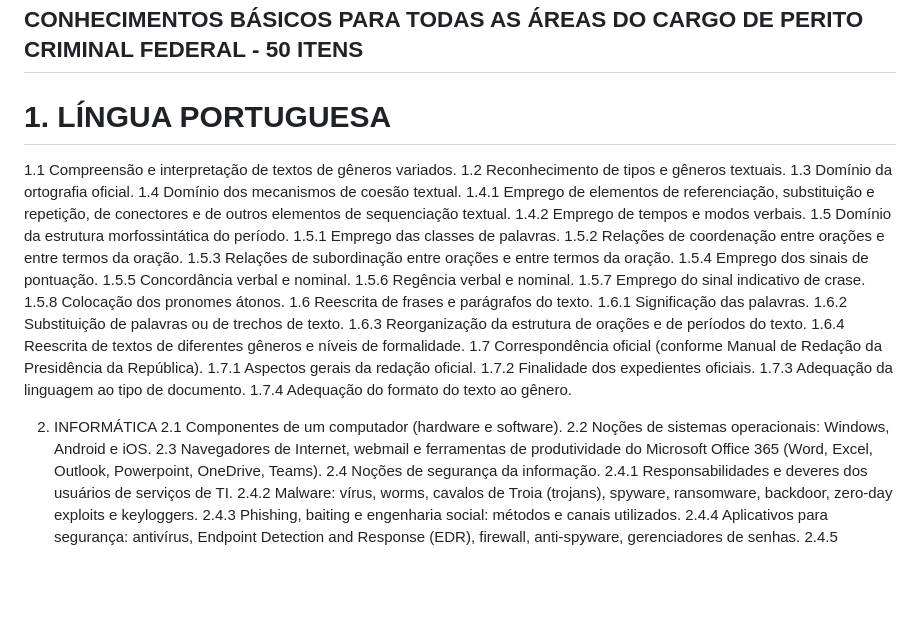
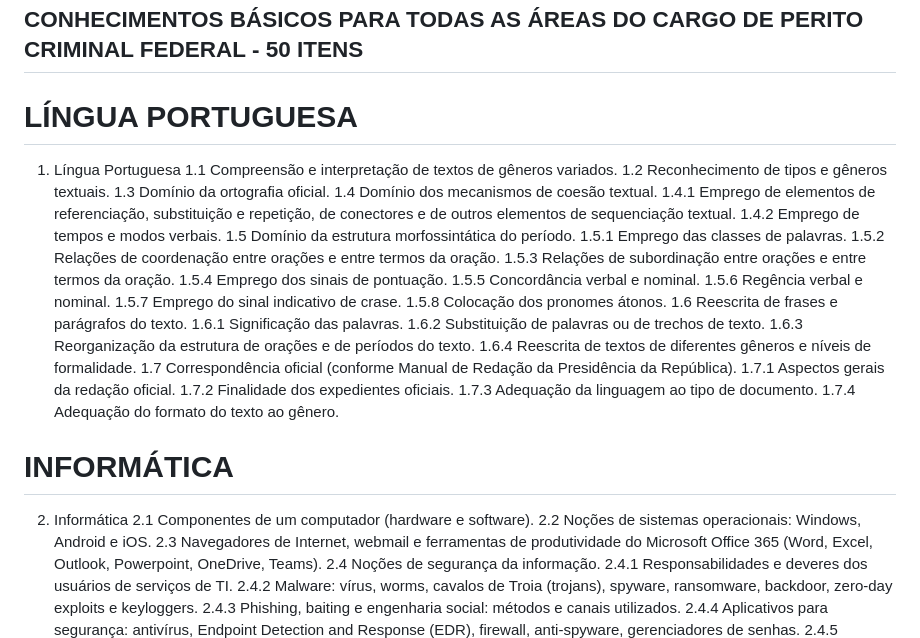
Before and after one commit to seuerick/concursos, a Markdown page: pf/perito_2025.md, the part around the change. Rendered like a GitHub page; blank space fills up the shorter version.

```diff
--- a/pf/perito_2025.md
+++ b/pf/perito_2025.md
@@ -1,6 +1,7 @@
 ## CONHECIMENTOS BÁSICOS PARA TODAS AS ÁREAS DO CARGO DE PERITO CRIMINAL FEDERAL - 50 ITENS
 
-# 1. LÍNGUA PORTUGUESA
+# LÍNGUA PORTUGUESA
+1. Língua Portuguesa
    1.1 Compreensão e interpretação de textos de gêneros variados.
    1.2 Reconhecimento de tipos e gêneros textuais.
    1.3 Domínio da ortografia oficial.
@@ -27,7 +28,8 @@
        1.7.3 Adequação da linguagem ao tipo de documento.
        1.7.4 Adequação do formato do texto ao gênero.
 
-2. INFORMÁTICA
+# INFORMÁTICA
+2. Informática
    2.1 Componentes de um computador (hardware e software).
    2.2 Noções de sistemas operacionais: Windows, Android e iOS.
    2.3 Navegadores de Internet, webmail e ferramentas de produtividade do Microsoft Office 365 (Word, Excel, Outlook, Powerpoint, OneDrive, Teams).
```
